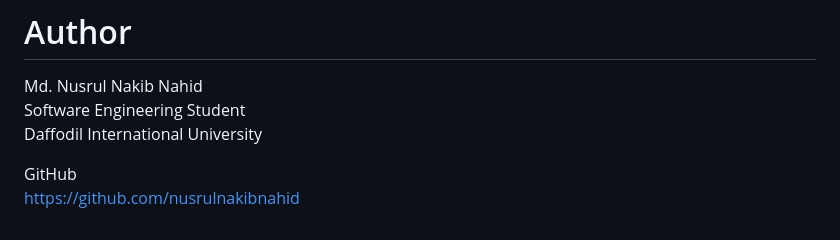
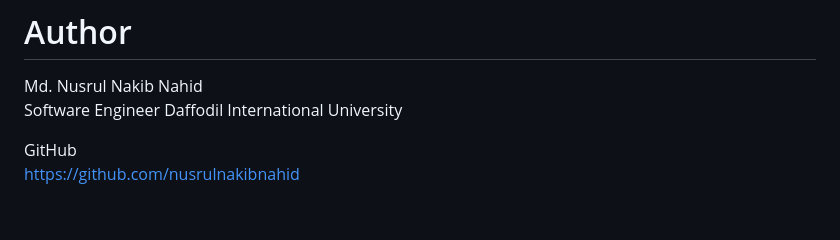
Before and after one commit to nusrulnakibnahid/Django-Learning-Path, a Markdown page: README.md, the part around the change. GitHub-like rendering.

Commit message:
Update author title from "Software Engineering Student" to "Software Engineer" in README.md

```diff
--- a/README.md
+++ b/README.md
@@ -465,7 +465,7 @@ Step-by-step Django learning order:
 # Author
 
 Md. Nusrul Nakib Nahid
-Software Engineering Student
+Software Engineer
 Daffodil International University
 
 GitHub
```
